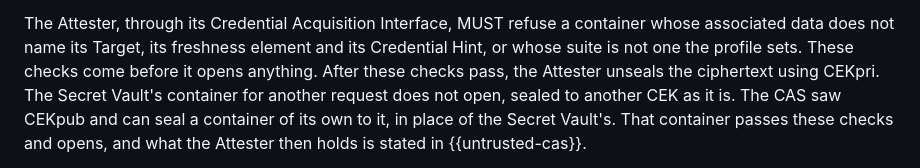
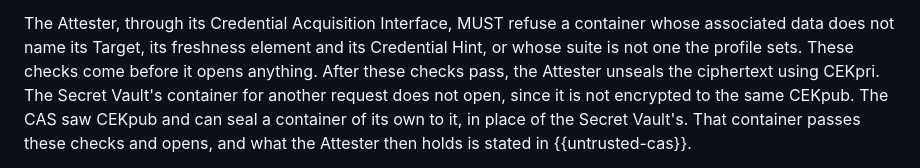
Before and after one commit to TheBankster/rats-tacra, a Markdown page: draft-novak-rats-tacra.md, the part around the change. GitHub-like rendering.

Commit message:
Not encrypted to the same CEKpub, in the review's words
Signed-off-by: Serhii Nikolaichuk <nikolaichuk.s.f@gmail.com>

```diff
--- a/draft-novak-rats-tacra.md
+++ b/draft-novak-rats-tacra.md
@@ -440,7 +440,7 @@ A protocol profile specifies the HPKE suite, the labels and the encoding of the
 The Attester, through its Credential Acquisition Interface, MUST refuse a container whose associated data does not name its Target, its freshness element and its Credential Hint, or whose suite is not one the profile sets.
 These checks come before it opens anything.
 After these checks pass, the Attester unseals the ciphertext using CEKpri.
-The Secret Vault's container for another request does not open, sealed to another CEK as it is.
+The Secret Vault's container for another request does not open, since it is not encrypted to the same CEKpub.
 The CAS saw CEKpub and can seal a container of its own to it, in place of the Secret Vault's.
 That container passes these checks and opens, and what the Attester then holds is stated in {{untrusted-cas}}.
 
```
